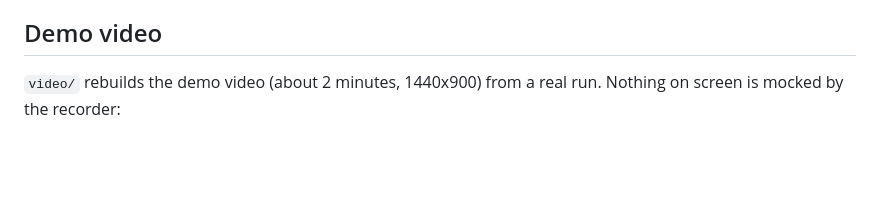
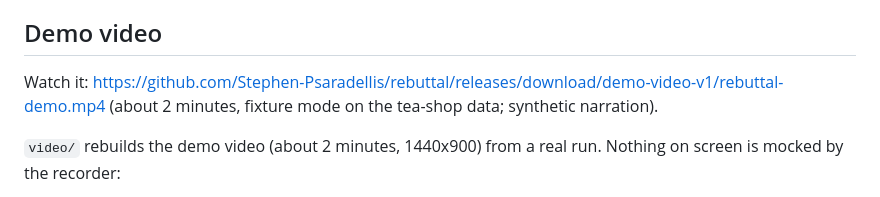
Before and after one commit to Stephen-Psaradellis/rebuttal, a Markdown page: README.md, the part around the change. Drawn GitHub-style; blank space fills up the shorter version.

Commit message:
README: link the demo video (release demo-video-v1)

```diff
--- a/README.md
+++ b/README.md
@@ -83,6 +83,9 @@ earlier run one letter failed it and went out as the template instead.
 
 ## Demo video
 
+Watch it: https://github.com/Stephen-Psaradellis/rebuttal/releases/download/demo-video-v1/rebuttal-demo.mp4
+(about 2 minutes, fixture mode on the tea-shop data; synthetic narration).
+
 `video/` rebuilds the demo video (about 2 minutes, 1440x900) from a real run.
 Nothing on screen is mocked by the recorder:
 
```
